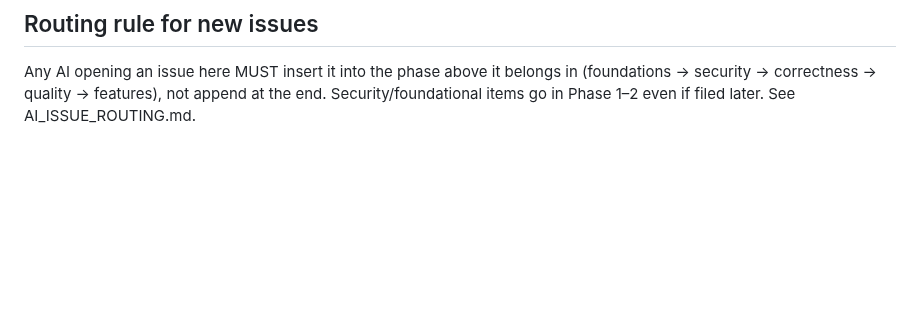
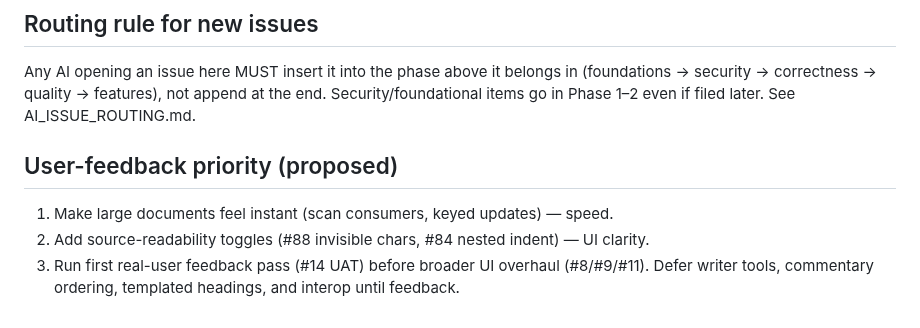
Before and after one commit to SYKhayyat/ksav, a Markdown page: PLAN.md, the part around one of its changes. Rendered like a GitHub page; blank space fills up the shorter version.

```diff
--- a/PLAN.md
+++ b/PLAN.md
@@ -921,3 +921,9 @@ of it runs at once.
 
 ## Routing rule for new issues
 Any AI opening an issue here MUST insert it into the phase above it belongs in (foundations → security → correctness → quality → features), not append at the end. Security/foundational items go in Phase 1–2 even if filed later. See AI_ISSUE_ROUTING.md.
+
+## User-feedback priority (proposed)
+1. Make large documents feel instant (scan consumers, keyed updates) — speed.
+2. Add source-readability toggles (#88 invisible chars, #84 nested indent) — UI clarity.
+3. Run first real-user feedback pass (#14 UAT) before broader UI overhaul (#8/#9/#11).
+Defer writer tools, commentary ordering, templated headings, and interop until feedback.
```
Also changed, not shown: other parts of PLAN.md (+2 -2 lines).
